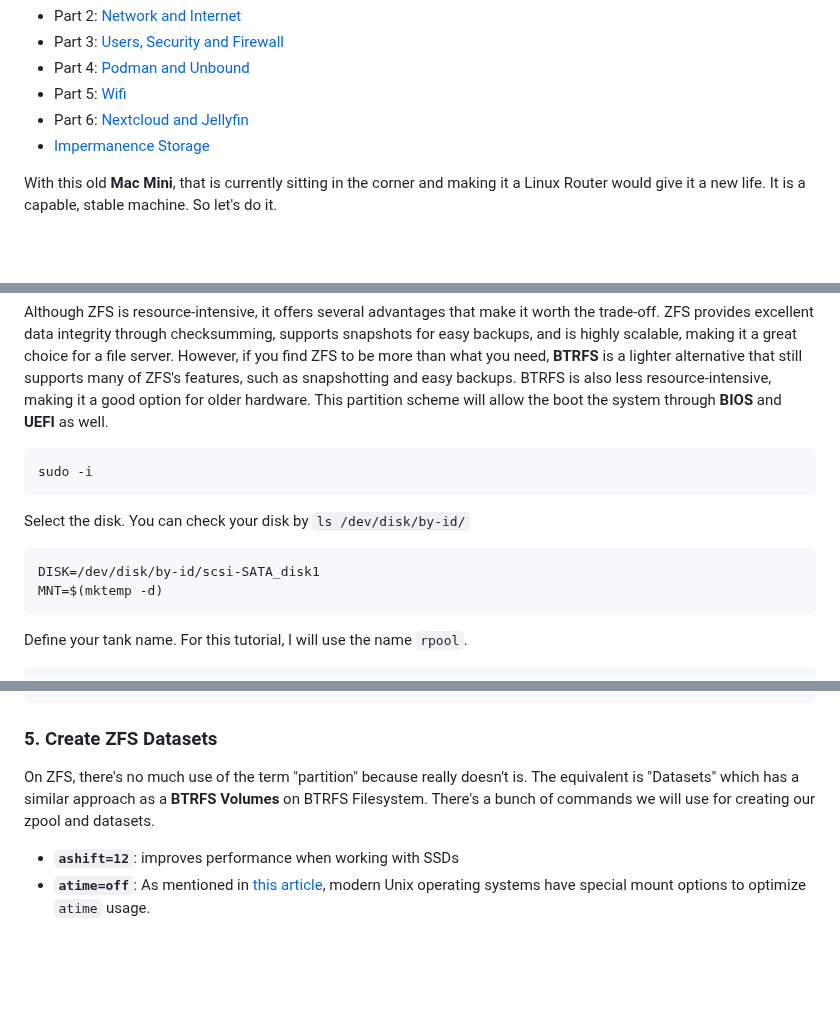
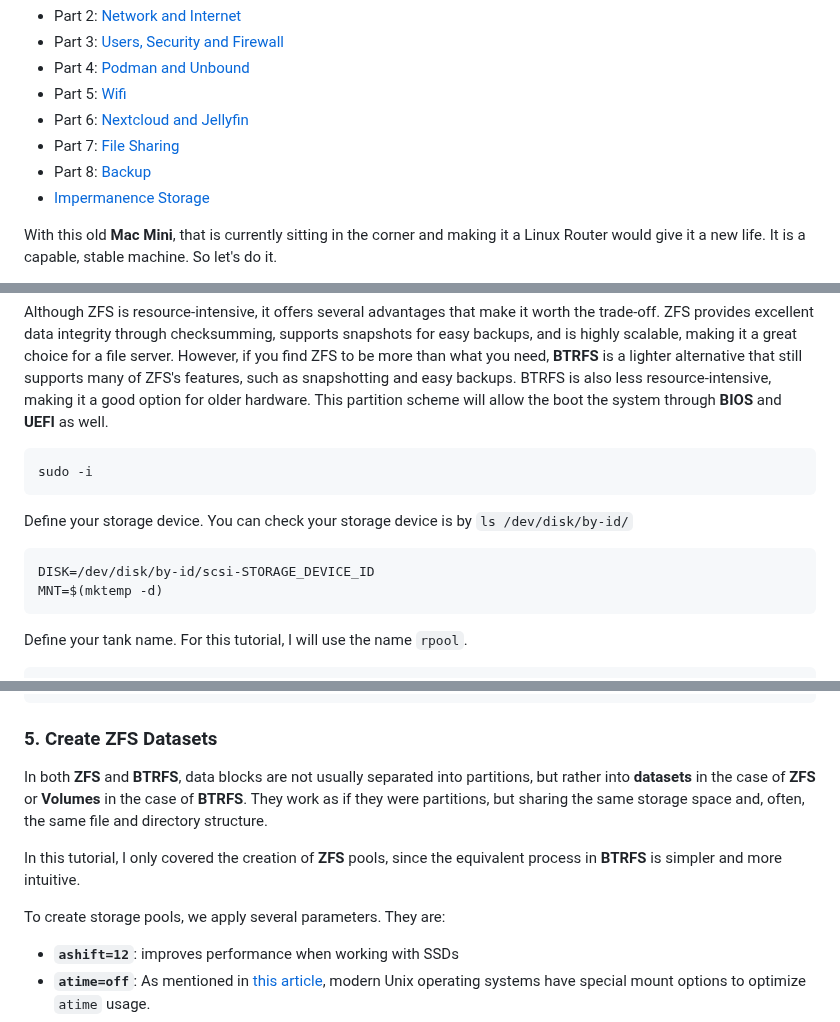
Before and after one commit to cjuniorfox/juniorfox-site, a Markdown page: app/articles/diy-linux-router-part-1-initial-setup.md, 3 parts joined by grey strips. Rendered like a GitHub page; blank space fills up the shorter version.

````diff
--- a/app/articles/diy-linux-router-part-1-initial-setup.md
+++ b/app/articles/diy-linux-router-part-1-initial-setup.md
@@ -18,6 +18,8 @@ This is the first part of a multi-part series describing how to build your own L
 - Part 4: [Podman and Unbound](/article/diy-linux-router-part-4-podman-unbound)
 - Part 5: [Wifi](/article/diy-linux-router-part-5-wifi)
 - Part 6: [Nextcloud and Jellyfin](/article/diy-linux-router-part-6-nextcloud-jellyfin)
+- Part 7: [File Sharing](/article/diy-linux-router-part-7-file-sharing)
+- Part 8: [Backup](/article/diy-linux-router-part-8-backup)
 - [Impermanence Storage](/article/diy-linux-router-impermanence-storage)
 
 With this old **Mac Mini**, that is currently sitting in the corner and making it a Linux Router would give it a new life. It is a capable, stable machine. So let's do it.
@@ -126,10 +128,10 @@ Although ZFS is resource-intensive, it offers several advantages that make it wo
 sudo -i
 ```
 
-Select the disk. You can check your disk by `ls /dev/disk/by-id/`
+Define your storage device. You can check your storage device is by `ls /dev/disk/by-id/`
 
 ```bash
-DISK=/dev/disk/by-id/scsi-SATA_disk1
+DISK=/dev/disk/by-id/scsi-STORAGE_DEVICE_ID
 MNT=$(mktemp -d)
 ```
 
@@ -180,8 +186,11 @@ DATA="/dev/disk/by-partuuid/"$(blkid -s PARTUUID -o value ${DISK}-part5)
 
 ### 5. Create ZFS Datasets
 
-On ZFS, there's no much use of the term "partition" because really doesn't is. The equivalent is "Datasets" which has a similar approach as a **BTRFS Volumes** on BTRFS Filesystem.
-There's a bunch of commands we will use for creating our zpool and datasets.
+In both **ZFS** and **BTRFS**, data blocks are not usually separated into partitions, but rather into **datasets** in the case of **ZFS** or **Volumes** in the case of **BTRFS**. They work as if they were partitions, but sharing the same storage space and, often, the same file and directory structure.
+
+In this tutorial, I only covered the creation of **ZFS** pools, since the equivalent process in **BTRFS** is simpler and more intuitive.
+
+To create storage pools, we apply several parameters. They are:
 
 - **`ashift=12`**: improves performance when working with SSDs
 - **`atime=off`**: As mentioned in [this article](https://www.unixtutorial.org/atime-ctime-mtime-in-unix-filesystems/), modern Unix operating systems have special mount options to optimize `atime` usage.
````
Also changed, not shown: other parts of app/articles/diy-linux-router-part-1-initial-setup.md (+26 -30 lines).
